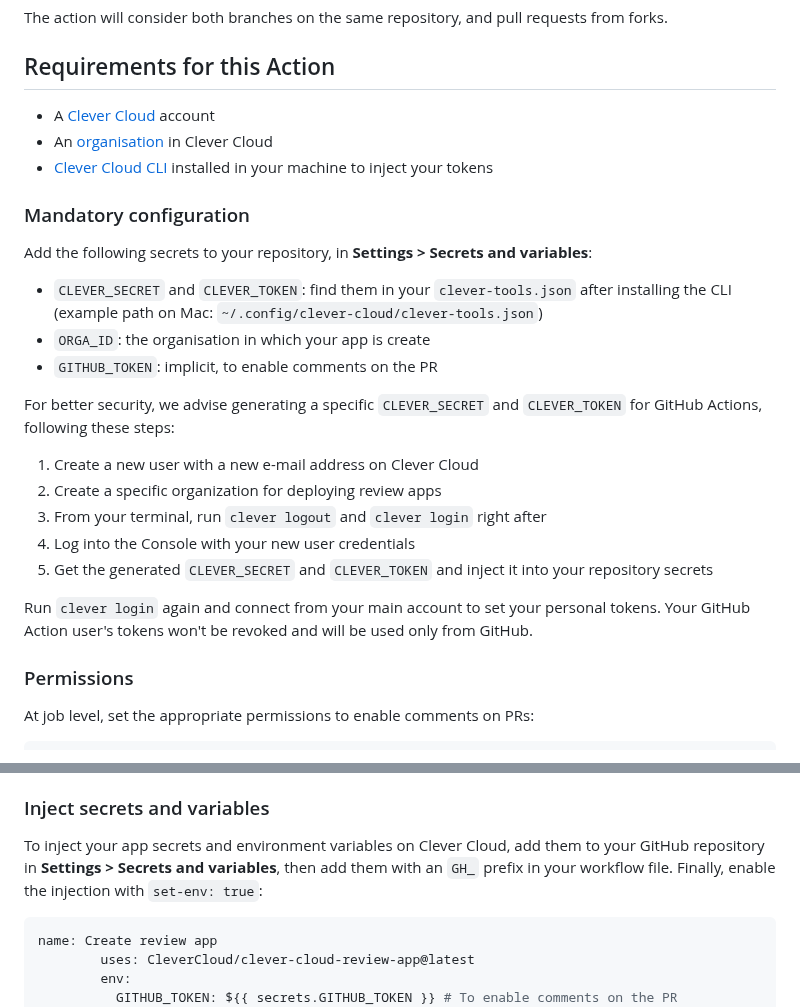
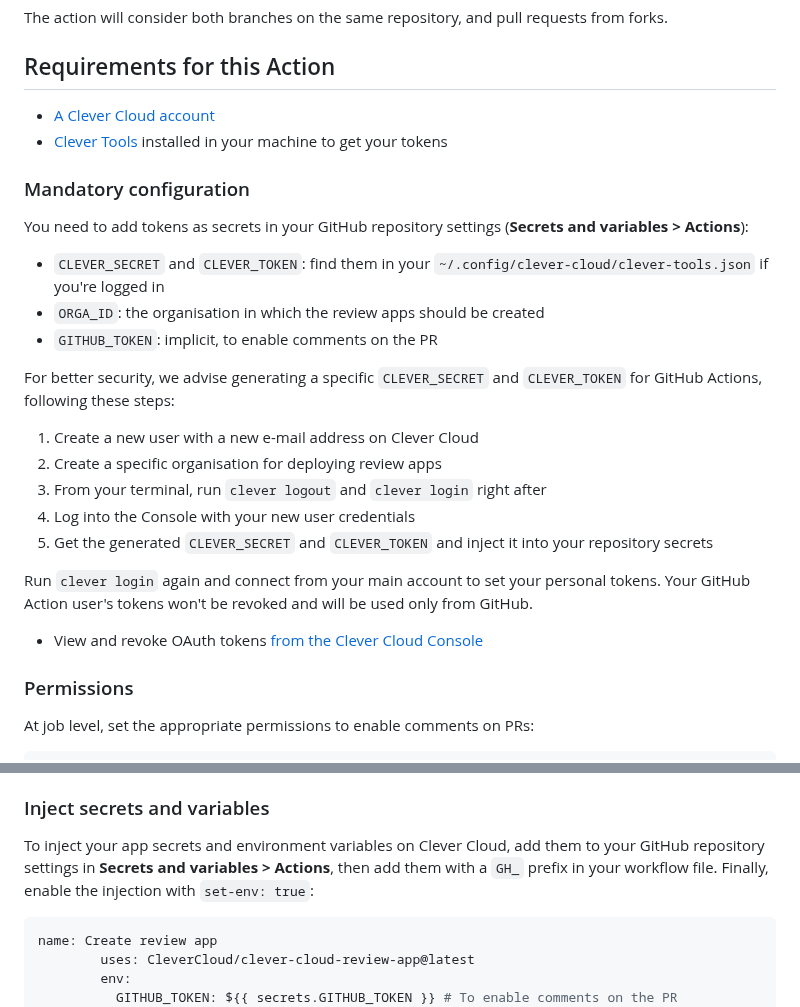
Before and after one commit to CleverCloud/clever-cloud-review-app, a Markdown page: README.md, 2 parts joined by grey strips. Drawn GitHub-style.

Commit message:
docs: add links, update instructions

````diff
--- a/README.md
+++ b/README.md
@@ -10,28 +10,28 @@ The action will consider both branches on the same repository, and pull requests
 
 ## Requirements for this Action
 
-- A [Clever Cloud](https://www.clever-cloud.com) account
-- An [organisation](https://developers.clever-cloud.com/doc/account/administrate-organization/) in Clever Cloud
-- [Clever Cloud CLI](https://developers.clever-cloud.com/doc/cli/getting_started/) installed in your machine to inject your tokens
+- [A Clever Cloud account](https://www.clever-cloud.com)
+- [Clever Tools](https://developers.clever-cloud.com/doc/cli) installed in your machine to get your tokens
 
 ### Mandatory configuration
 
-Add the following secrets to your repository, in **Settings > Secrets and variables**:
+You need to add tokens as secrets in your GitHub repository settings (**Secrets and variables > Actions**):
 
-- `CLEVER_SECRET` and `CLEVER_TOKEN`: find them in your `clever-tools.json` after installing the CLI (example path on Mac: `~/.config/clever-cloud/clever-tools.json`)
-- `ORGA_ID`: the organisation in which your app is create
+- `CLEVER_SECRET` and `CLEVER_TOKEN`: find them in your `~/.config/clever-cloud/clever-tools.json` if you're logged in
+- `ORGA_ID`: the organisation in which the review apps should be created
 - `GITHUB_TOKEN`: implicit, to enable comments on the PR
 
 For better security, we advise generating a specific `CLEVER_SECRET` and `CLEVER_TOKEN` for GitHub Actions, following these steps:
 
 1. Create a new user with a new e-mail address on Clever Cloud
-2. Create a specific organization for deploying review apps
+2. Create a specific organisation for deploying review apps
 3. From your terminal, run `clever logout` and `clever login` right after
 4. Log into the Console with your new user credentials
 5. Get the generated `CLEVER_SECRET` and `CLEVER_TOKEN` and inject it into your repository secrets
 
 Run `clever login` again and connect from your main account to set your personal tokens. Your GitHub Action user's tokens won't be revoked and will be used only from GitHub.
 
+- View and revoke OAuth tokens [from the Clever Cloud Console](https://console.clever-cloud.com/users/me/oauth-tokens)
 
 ### Permissions
 
@@ -102,7 +102,7 @@ Choose one [of the runtimes that Clever Cloud support](https://www.clever-cloud.
 
 ### Inject secrets and variables
 
-To inject your app secrets and environment variables on Clever Cloud, add them to your GitHub repository in **Settings > Secrets and variables**, then add them with an `GH_` prefix in your workflow file. Finally, enable the injection with `set-env: true`:
+To inject your app secrets and environment variables on Clever Cloud, add them to your GitHub repository settings in **Secrets and variables > Actions**, then add them with a `GH_` prefix in your workflow file. Finally, enable the injection with `set-env: true`:
 
 ```yaml
 name: Create review app
````
